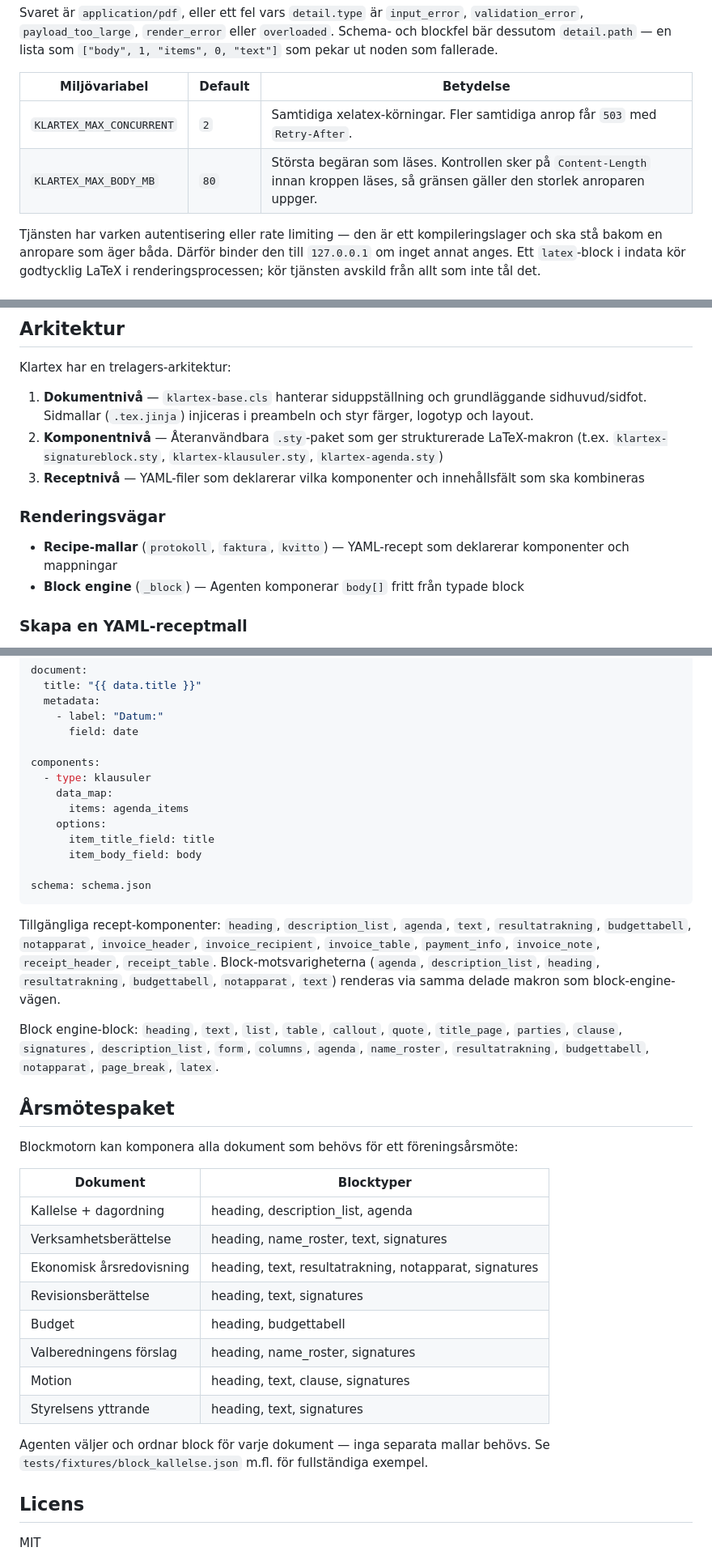
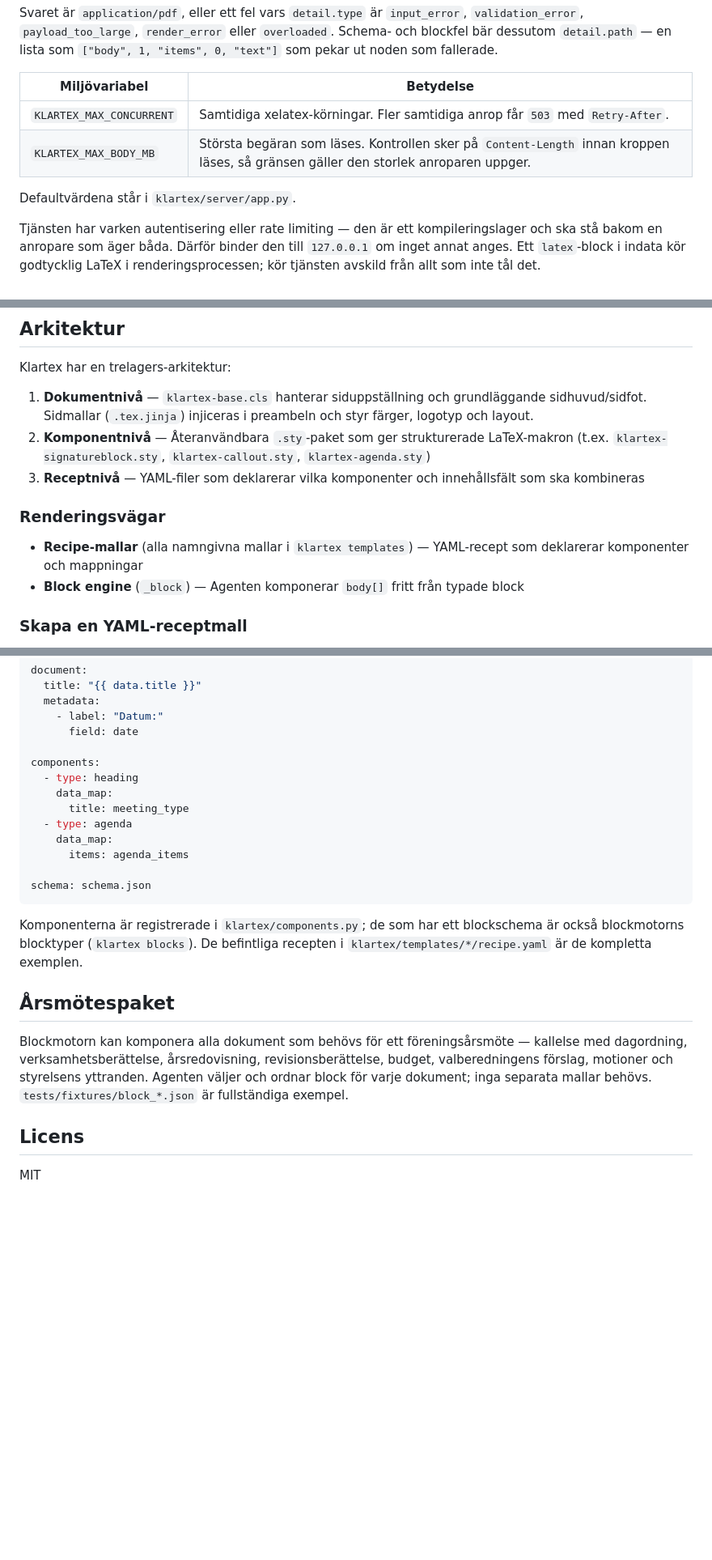
Before and after one commit to swedev/klartex, a Markdown page: README.md, 3 parts joined by grey strips. Shown at 81% size. Rendered like a GitHub page; blank space fills up the shorter version.

````diff
--- a/README.md
+++ b/README.md
@@ -121,10 +118,12 @@ Mall, data och eventuella mallkällor — `page_template_source` för hela sidan
 
 Svaret är `application/pdf`, eller ett fel vars `detail.type` är `input_error`, `validation_error`, `payload_too_large`, `render_error` eller `overloaded`. Schema- och blockfel bär dessutom `detail.path` — en lista som `["body", 1, "items", 0, "text"]` som pekar ut noden som fallerade.
 
-| Miljövariabel | Default | Betydelse |
-|---------------|---------|-----------|
-| `KLARTEX_MAX_CONCURRENT` | `2` | Samtidiga xelatex-körningar. Fler samtidiga anrop får `503` med `Retry-After`. |
-| `KLARTEX_MAX_BODY_MB` | `80` | Största begäran som läses. Kontrollen sker på `Content-Length` innan kroppen läses, så gränsen gäller den storlek anroparen uppger. |
+| Miljövariabel | Betydelse |
+|---------------|-----------|
+| `KLARTEX_MAX_CONCURRENT` | Samtidiga xelatex-körningar. Fler samtidiga anrop får `503` med `Retry-After`. |
+| `KLARTEX_MAX_BODY_MB` | Största begäran som läses. Kontrollen sker på `Content-Length` innan kroppen läses, så gränsen gäller den storlek anroparen uppger. |
+
+Defaultvärdena står i `klartex/server/app.py`.
 
 Tjänsten har varken autentisering eller rate limiting — den är ett kompileringslager och ska stå bakom en anropare som äger båda. Därför binder den till `127.0.0.1` om inget annat anges. Ett `latex`-block i indata kör godtycklig LaTeX i renderingsprocessen; kör tjänsten avskild från allt som inte tål det.
 
@@ -257,12 +256,12 @@ Var logotyper och andra filer hittas skiljer sig mellan de två ytorna:
 Klartex har en trelagers-arkitektur:
 
 1. **Dokumentnivå** — `klartex-base.cls` hanterar siduppställning och grundläggande sidhuvud/sidfot. Sidmallar (`.tex.jinja`) injiceras i preambeln och styr färger, logotyp och layout.
-2. **Komponentnivå** — Återanvändbara `.sty`-paket som ger strukturerade LaTeX-makron (t.ex. `klartex-signatureblock.sty`, `klartex-klausuler.sty`, `klartex-agenda.sty`)
+2. **Komponentnivå** — Återanvändbara `.sty`-paket som ger strukturerade LaTeX-makron (t.ex. `klartex-signatureblock.sty`, `klartex-callout.sty`, `klartex-agenda.sty`)
 3. **Receptnivå** — YAML-filer som deklarerar vilka komponenter och innehållsfält som ska kombineras
 
 ### Renderingsvägar
 
-- **Recipe-mallar** (`protokoll`, `faktura`, `kvitto`) — YAML-recept som deklarerar komponenter och mappningar
+- **Recipe-mallar** (alla namngivna mallar i `klartex templates`) — YAML-recept som deklarerar komponenter och mappningar
 - **Block engine** (`_block`) — Agenten komponerar `body[]` fritt från typade block
 
 ### Skapa en YAML-receptmall
@@ -282,36 +281,21 @@ document:
       field: date
 
 components:
-  - type: klausuler
+  - type: heading
+    data_map:
+      title: meeting_type
+  - type: agenda
     data_map:
       items: agenda_items
-    options:
-      item_title_field: title
-      item_body_field: body
 
 schema: schema.json
 ```
 
-Tillgängliga recept-komponenter: `heading`, `description_list`, `agenda`, `text`, `resultatrakning`, `budgettabell`, `notapparat`, `invoice_header`, `invoice_recipient`, `invoice_table`, `payment_info`, `invoice_note`, `receipt_header`, `receipt_table`. Block-motsvarigheterna (`agenda`, `description_list`, `heading`, `resultatrakning`, `budgettabell`, `notapparat`, `text`) renderas via samma delade makron som block-engine-vägen.
-
-Block engine-block: `heading`, `text`, `list`, `table`, `callout`, `quote`, `title_page`, `parties`, `clause`, `signatures`, `description_list`, `form`, `columns`, `agenda`, `name_roster`, `resultatrakning`, `budgettabell`, `notapparat`, `page_break`, `latex`.
+Komponenterna är registrerade i `klartex/components.py`; de som har ett blockschema är också blockmotorns blocktyper (`klartex blocks`). De befintliga recepten i `klartex/templates/*/recipe.yaml` är de kompletta exemplen.
 
 ## Årsmötespaket
 
-Blockmotorn kan komponera alla dokument som behövs för ett föreningsårsmöte:
-
-| Dokument | Blocktyper |
-|----------|-----------|
-| Kallelse + dagordning | heading, description_list, agenda |
-| Verksamhetsberättelse | heading, name_roster, text, signatures |
-| Ekonomisk årsredovisning | heading, text, resultatrakning, notapparat, signatures |
-| Revisionsberättelse | heading, text, signatures |
-| Budget | heading, budgettabell |
-| Valberedningens förslag | heading, name_roster, signatures |
-| Motion | heading, text, clause, signatures |
-| Styrelsens yttrande | heading, text, signatures |
-
-Agenten väljer och ordnar block för varje dokument — inga separata mallar behövs. Se `tests/fixtures/block_kallelse.json` m.fl. för fullständiga exempel.
+Blockmotorn kan komponera alla dokument som behövs för ett föreningsårsmöte — kallelse med dagordning, verksamhetsberättelse, årsredovisning, revisionsberättelse, budget, valberedningens förslag, motioner och styrelsens yttranden. Agenten väljer och ordnar block för varje dokument; inga separata mallar behövs. `tests/fixtures/block_*.json` är fullständiga exempel.
 
 ## Licens
 
````
Also changed, not shown: other parts of README.md (+10 -13 lines), CLAUDE.md (+1 -1 lines), README.en.md (+24 -40 lines).
